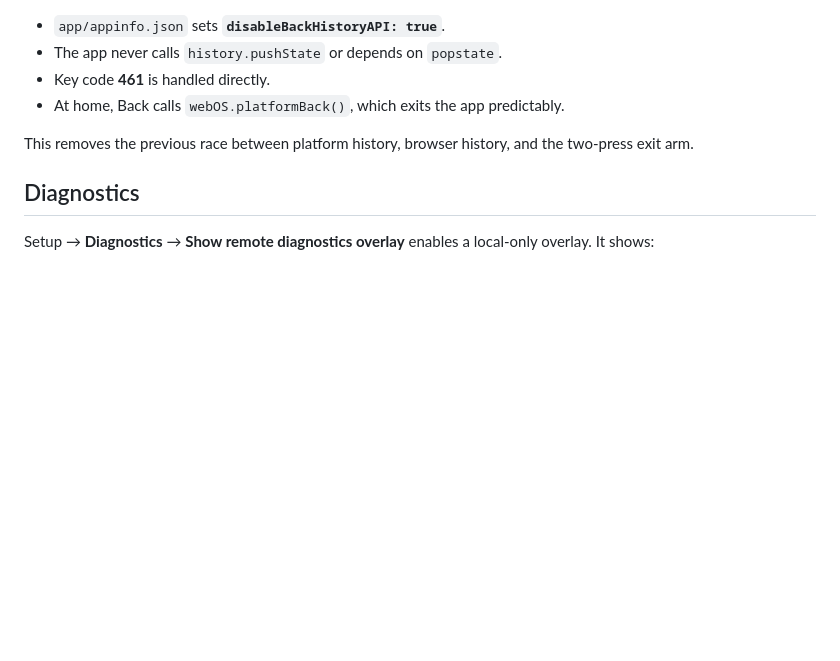
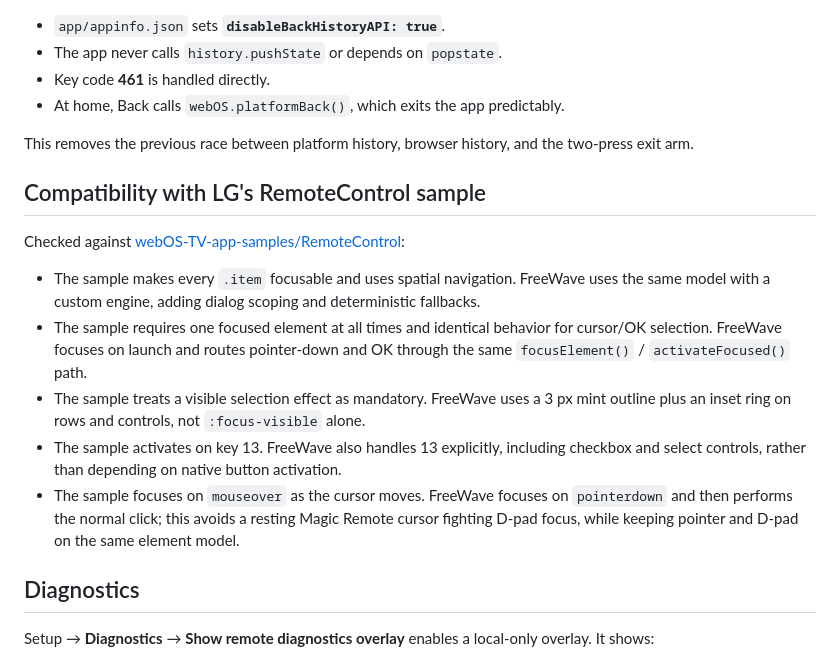
Before and after one commit to nnabdelshahid/FreeWave-LiveTV, a Markdown page: docs/REMOTE-CONTROL.md, the part around the change. Rendered like a GitHub page; blank space fills up the shorter version.

Commit message:
Document compatibility with LG's RemoteControl sample
Record the focus, activation, selection and pointer principles checked against the official webOS sample.

🤖 Generated with Codebuff
Co-Authored-By: Codebuff <noreply@codebuff.com>

```diff
--- a/docs/REMOTE-CONTROL.md
+++ b/docs/REMOTE-CONTROL.md
@@ -105,6 +105,16 @@ Only one model is used:
 
 This removes the previous race between platform history, browser history, and the two-press exit arm.
 
+## Compatibility with LG's RemoteControl sample
+
+Checked against [webOS-TV-app-samples/RemoteControl](https://github.com/webOS-TV-app-samples/RemoteControl):
+
+- The sample makes every `.item` focusable and uses spatial navigation. FreeWave uses the same model with a custom engine, adding dialog scoping and deterministic fallbacks.
+- The sample requires one focused element at all times and identical behavior for cursor/OK selection. FreeWave focuses on launch and routes pointer-down and OK through the same `focusElement()` / `activateFocused()` path.
+- The sample treats a visible selection effect as mandatory. FreeWave uses a 3 px mint outline plus an inset ring on rows and controls, not `:focus-visible` alone.
+- The sample activates on key 13. FreeWave also handles 13 explicitly, including checkbox and select controls, rather than depending on native button activation.
+- The sample focuses on `mouseover` as the cursor moves. FreeWave focuses on `pointerdown` and then performs the normal click; this avoids a resting Magic Remote cursor fighting D-pad focus, while keeping pointer and D-pad on the same element model.
+
 ## Diagnostics
 
 Setup → **Diagnostics** → **Show remote diagnostics overlay** enables a local-only overlay. It shows:
```
